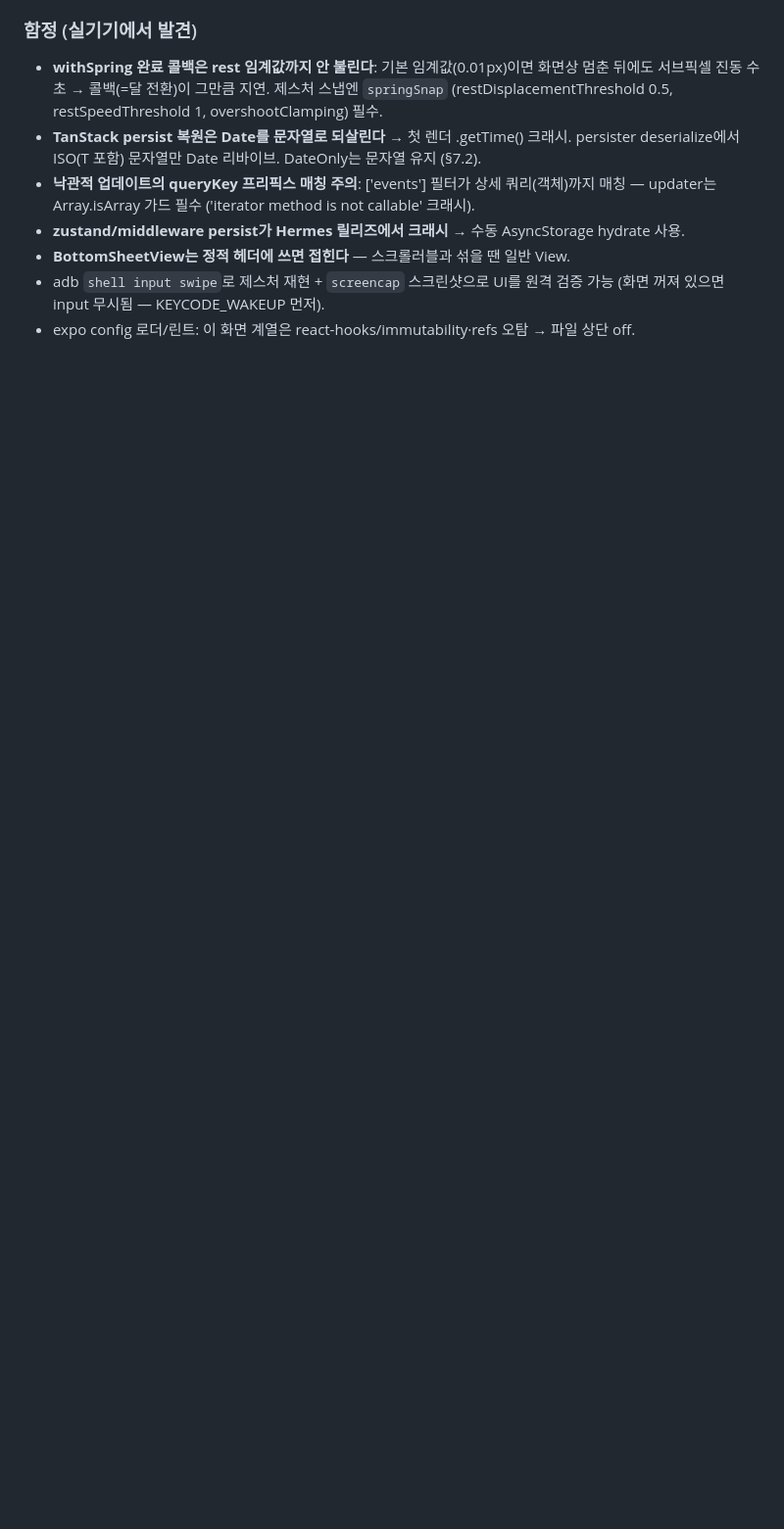
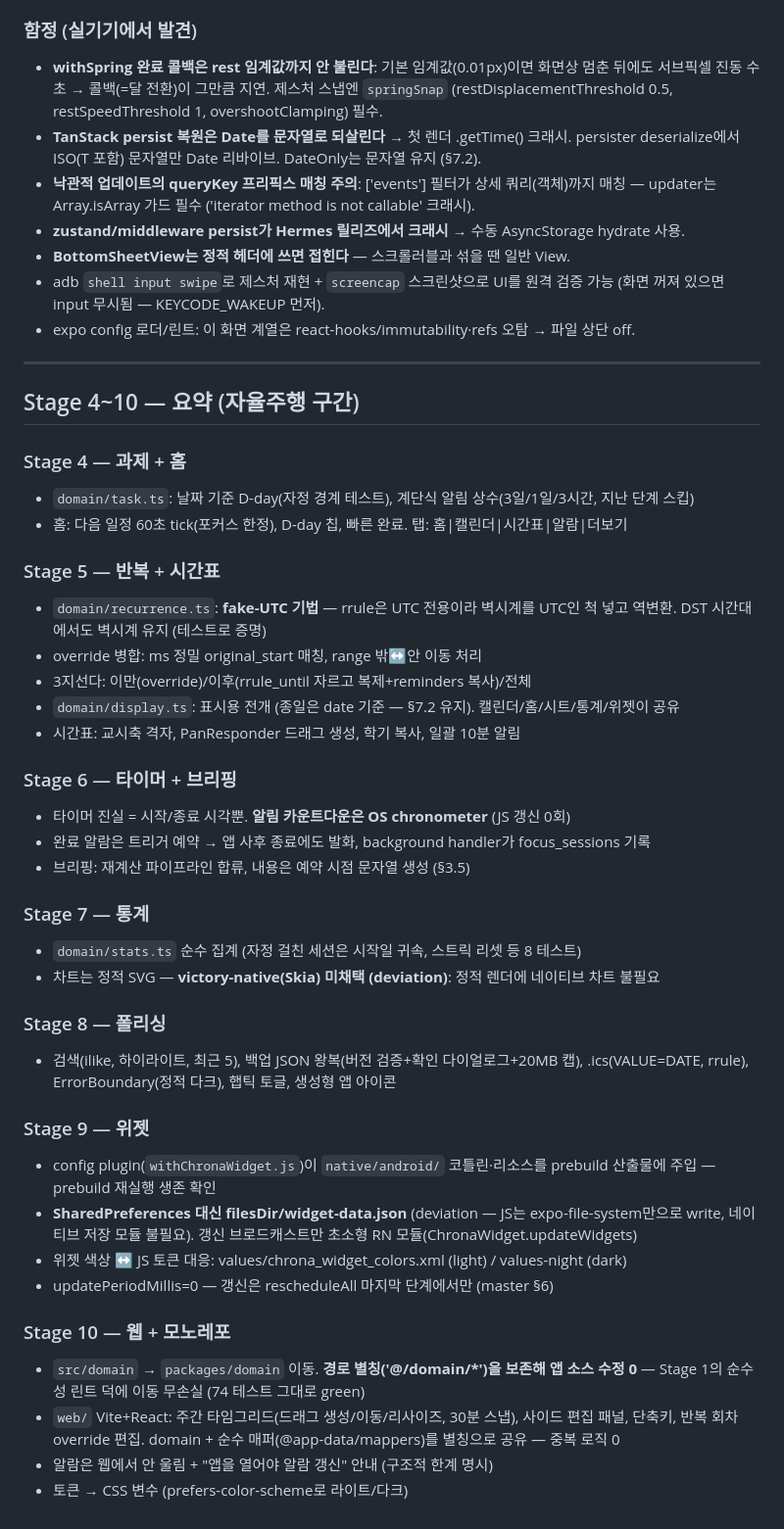
Before and after one commit to choijunhuk/chrona, a Markdown page: docs/ARCHITECTURE.md, the part around the change. Shown at 98% size. Rendered like a GitHub page; blank space fills up the shorter version.

Commit message:
docs: architecture and progress for stages 4-10
Co-Authored-By: Claude Fable 5 <noreply@anthropic.com>
Claude-Session: https://claude.ai/code/session_01Gxtgd9YsvUmJFAyp8YqrqZ

```diff
--- a/docs/ARCHITECTURE.md
+++ b/docs/ARCHITECTURE.md
@@ -189,3 +189,49 @@ app/(tabs)/             calendar + more(테마 스위치/디버그/로그아웃)
 - adb `shell input swipe`로 제스처 재현 + `screencap` 스크린샷으로 UI를 원격 검증 가능
   (화면 꺼져 있으면 input 무시됨 — KEYCODE_WAKEUP 먼저).
 - expo config 로더/린트: 이 화면 계열은 react-hooks/immutability·refs 오탐 → 파일 상단 off.
+
+
+---
+
+## Stage 4~10 — 요약 (자율주행 구간)
+
+### Stage 4 — 과제 + 홈
+- `domain/task.ts`: 날짜 기준 D-day(자정 경계 테스트), 계단식 알림 상수(3일/1일/3시간, 지난 단계 스킵)
+- 홈: 다음 일정 60초 tick(포커스 한정), D-day 칩, 빠른 완료. 탭: 홈|캘린더|시간표|알람|더보기
+
+### Stage 5 — 반복 + 시간표
+- `domain/recurrence.ts`: **fake-UTC 기법** — rrule은 UTC 전용이라 벽시계를 UTC인 척 넣고 역변환.
+  DST 시간대에서도 벽시계 유지 (테스트로 증명)
+- override 병합: ms 정밀 original_start 매칭, range 밖↔안 이동 처리
+- 3지선다: 이만(override)/이후(rrule_until 자르고 복제+reminders 복사)/전체
+- `domain/display.ts`: 표시용 전개 (종일은 date 기준 — §7.2 유지). 캘린더/홈/시트/통계/위젯이 공유
+- 시간표: 교시축 격자, PanResponder 드래그 생성, 학기 복사, 일괄 10분 알림
+
+### Stage 6 — 타이머 + 브리핑
+- 타이머 진실 = 시작/종료 시각뿐. **알림 카운트다운은 OS chronometer** (JS 갱신 0회)
+- 완료 알람은 트리거 예약 → 앱 사후 종료에도 발화, background handler가 focus_sessions 기록
+- 브리핑: 재계산 파이프라인 합류, 내용은 예약 시점 문자열 생성 (§3.5)
+
+### Stage 7 — 통계
+- `domain/stats.ts` 순수 집계 (자정 걸친 세션은 시작일 귀속, 스트릭 리셋 등 8 테스트)
+- 차트는 정적 SVG — **victory-native(Skia) 미채택 (deviation)**: 정적 렌더에 네이티브 차트 불필요
+
+### Stage 8 — 폴리싱
+- 검색(ilike, 하이라이트, 최근 5), 백업 JSON 왕복(버전 검증+확인 다이얼로그+20MB 캡),
+  .ics(VALUE=DATE, rrule), ErrorBoundary(정적 다크), 햅틱 토글, 생성형 앱 아이콘
+
+### Stage 9 — 위젯
+- config plugin(`withChronaWidget.js`)이 `native/android/` 코틀린·리소스를 prebuild 산출물에 주입 —
+  prebuild 재실행 생존 확인
+- **SharedPreferences 대신 filesDir/widget-data.json** (deviation — JS는 expo-file-system만으로 write,
+  네이티브 저장 모듈 불필요). 갱신 브로드캐스트만 초소형 RN 모듈(ChronaWidget.updateWidgets)
+- 위젯 색상 ↔ JS 토큰 대응: values/chrona_widget_colors.xml (light) / values-night (dark)
+- updatePeriodMillis=0 — 갱신은 rescheduleAll 마지막 단계에서만 (master §6)
+
+### Stage 10 — 웹 + 모노레포
+- `src/domain` → `packages/domain` 이동. **경로 별칭('@/domain/*')을 보존해 앱 소스 수정 0** —
+  Stage 1의 순수성 린트 덕에 이동 무손실 (74 테스트 그대로 green)
+- `web/` Vite+React: 주간 타임그리드(드래그 생성/이동/리사이즈, 30분 스냅), 사이드 편집 패널,
+  단축키, 반복 회차 override 편집. domain + 순수 매퍼(@app-data/mappers)를 별칭으로 공유 — 중복 로직 0
+- 알람은 웹에서 안 울림 + "앱을 열어야 알람 갱신" 안내 (구조적 한계 명시)
+- 토큰 → CSS 변수 (prefers-color-scheme로 라이트/다크)
```
Also changed, not shown: docs/PROGRESS.md (+7 -0 lines).
